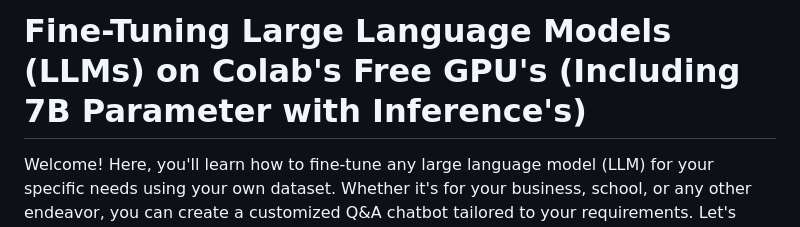
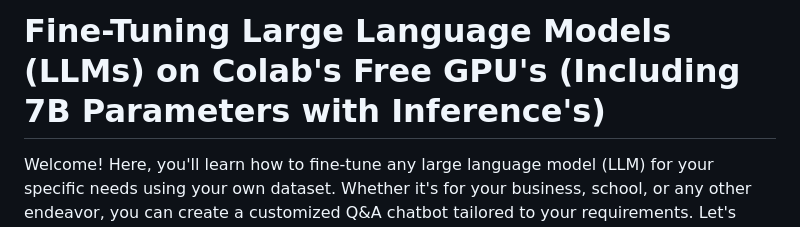
Before and after one commit to Apiljungthapa/NLP_GENAI, a Markdown page: README.md, the part around the change. Rendered like a GitHub page.

```diff
--- a/README.md
+++ b/README.md
@@ -1,4 +1,4 @@
-# Fine-Tuning Large Language Models (LLMs) on Colab's Free GPU's (Including 7B Parameter with Inference's)
+# Fine-Tuning Large Language Models (LLMs) on Colab's Free GPU's (Including 7B Parameters with Inference's)
 
 Welcome! Here, you'll learn how to fine-tune any large language model (LLM) for your specific needs using your own dataset. Whether it's for your business, school, or any other endeavor, you can create a customized Q&A chatbot tailored to your requirements. Let's explore how you can structure a chat template and fine-tune an LLM model using Hugging Face Transformer.
 
```
